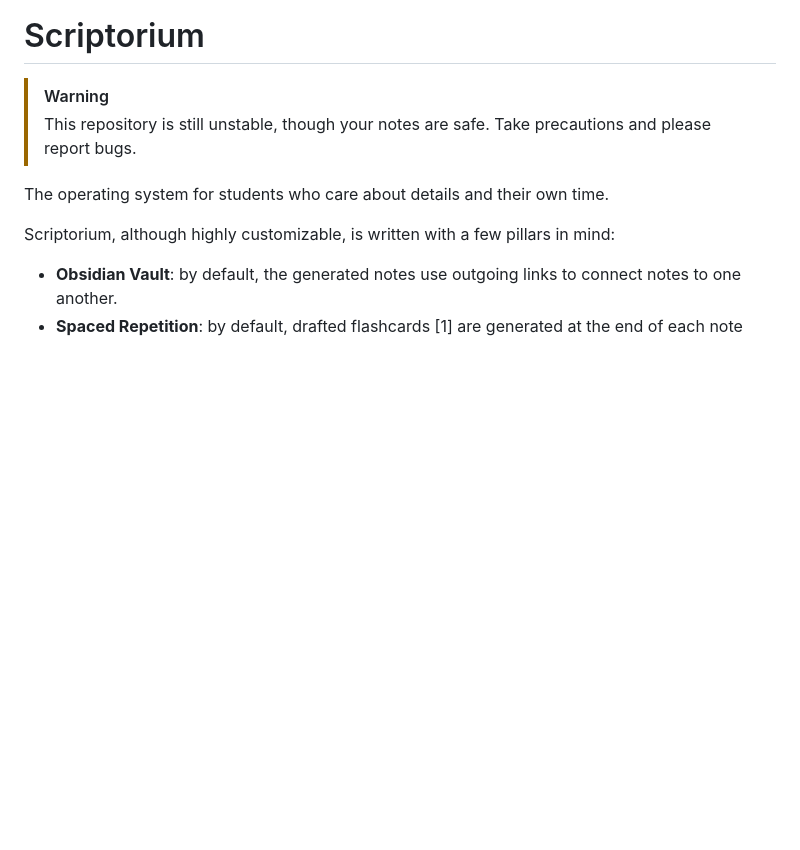
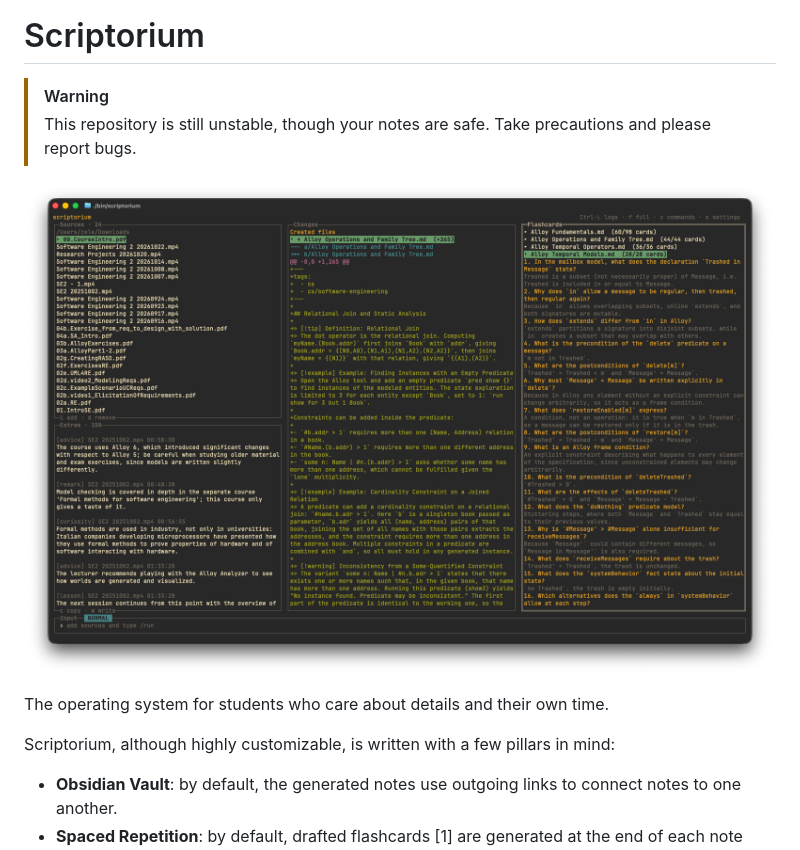
Before and after one commit to alessiocelentano/scriptorium, a Markdown page: README.md, the part around the change. Drawn GitHub-style; pictures changed too: assets/screenshot.png (added); blank space fills up the shorter version.

Commit message:
docs: add screenshot

```diff
--- a/README.md
+++ b/README.md
@@ -2,6 +2,8 @@
 
 > [!WARNING]
 > This repository is still unstable, though your notes are safe. Take precautions and please report bugs.
+
+![screenshot](assets/screenshot.png)
 
 The operating system for students who care about details and their own time.
 
```
